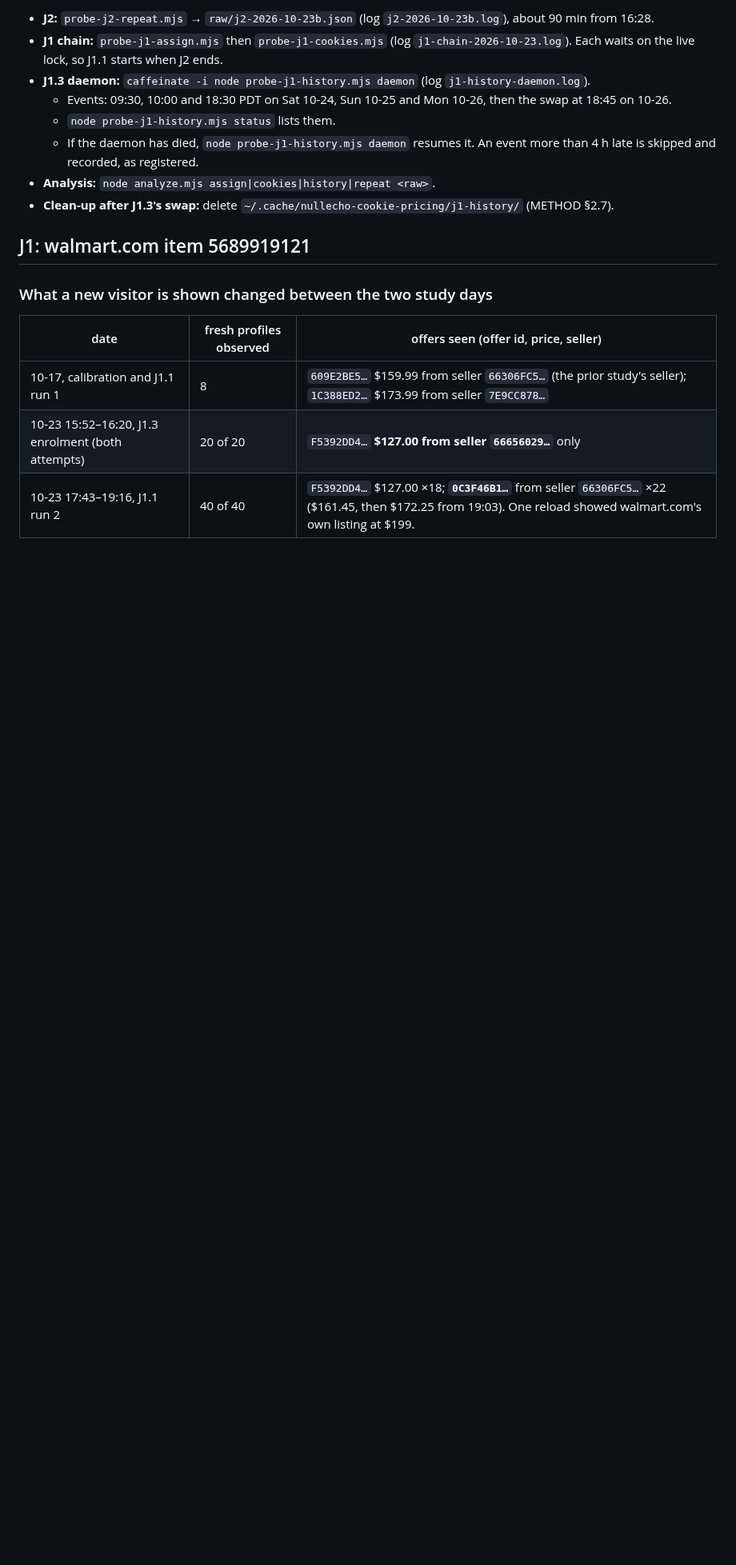
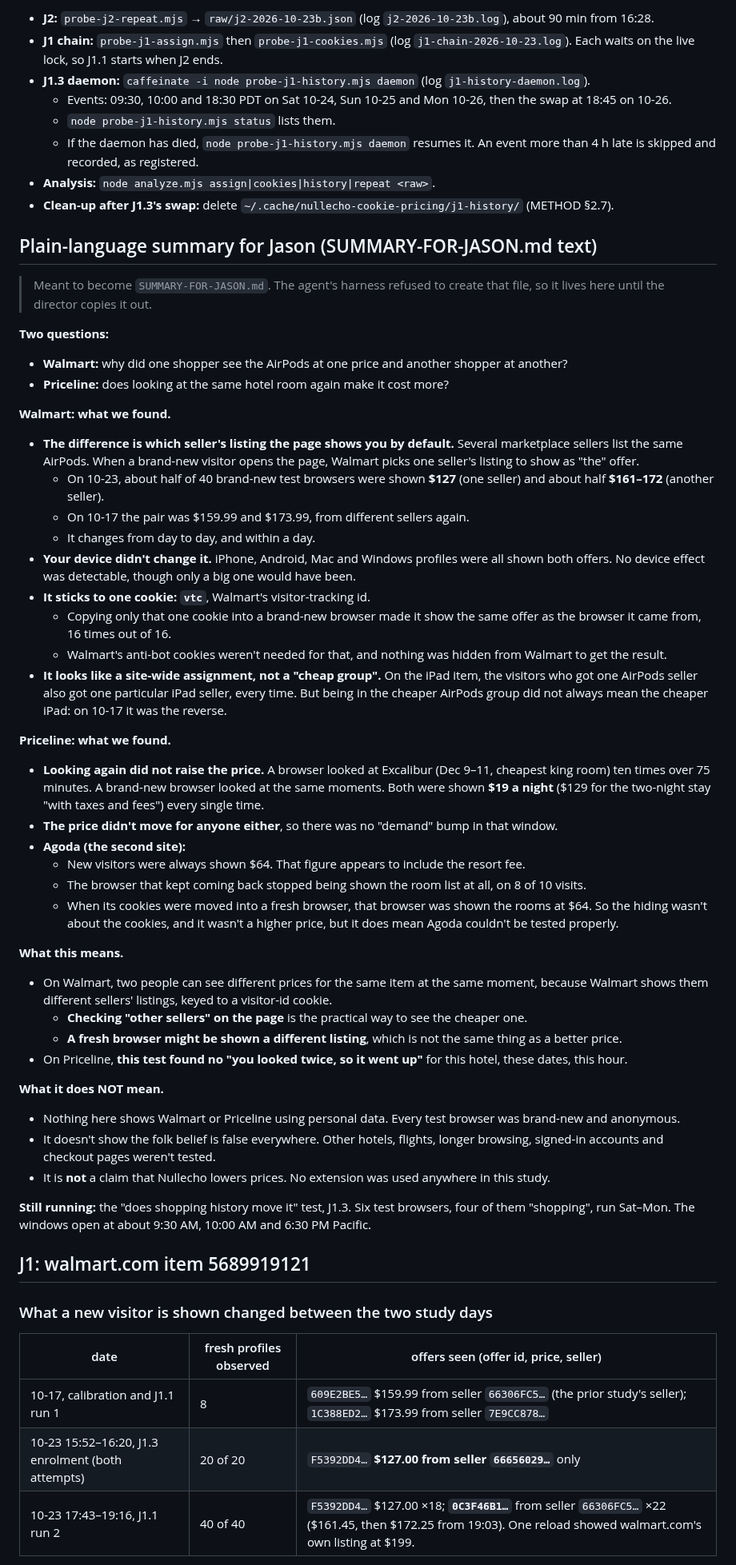
Before and after one commit to ZJHeepfixer/nullecho, a Markdown page: research/cookie-pricing-2026-10/RESULTS.md, the part around the change. Shown at 80% size. Drawn GitHub-style; blank space fills up the shorter version.

Commit message:
research J: plain-language summary for Jason (in RESULTS.md; the SUMMARY-FOR-JASON.md file could not be created by the agent's harness)
Co-Authored-By: Claude Opus 5.5 <noreply@anthropic.com>

```diff
--- a/research/cookie-pricing-2026-10/RESULTS.md
+++ b/research/cookie-pricing-2026-10/RESULTS.md
@@ -39,6 +39,59 @@ state are in `~/.cache/nullecho-cookie-pricing/`, outside the repo.
     recorded, as registered.
 - **Analysis:** `node analyze.mjs assign|cookies|history|repeat <raw>`.
 - **Clean-up after J1.3's swap:** delete `~/.cache/nullecho-cookie-pricing/j1-history/` (METHOD §2.7).
+
+## Plain-language summary for Jason (SUMMARY-FOR-JASON.md text)
+
+> Meant to become `SUMMARY-FOR-JASON.md`. The agent's harness refused to create that file, so it lives here until the
+> director copies it out.
+
+**Two questions:**
+- **Walmart:** why did one shopper see the AirPods at one price and another shopper at another?
+- **Priceline:** does looking at the same hotel room again make it cost more?
+
+**Walmart: what we found.**
+- **The difference is which seller's listing the page shows you by default.** Several marketplace sellers list the
+  same AirPods. When a brand-new visitor opens the page, Walmart picks one seller's listing to show as "the" offer.
+  - On 10-23, about half of 40 brand-new test browsers were shown **$127** (one seller) and about half
+    **$161–172** (another seller).
+  - On 10-17 the pair was $159.99 and $173.99, from different sellers again.
+  - It changes from day to day, and within a day.
+- **Your device didn't change it.** iPhone, Android, Mac and Windows profiles were all shown both offers. No device
+  effect was detectable, though only a big one would have been.
+- **It sticks to one cookie: `vtc`**, Walmart's visitor-tracking id.
+  - Copying only that one cookie into a brand-new browser made it show the same offer as the browser it came from,
+    16 times out of 16.
+  - Walmart's anti-bot cookies weren't needed for that, and nothing was hidden from Walmart to get the result.
+- **It looks like a site-wide assignment, not a "cheap group".** On the iPad item, the visitors who got one AirPods
+  seller also got one particular iPad seller, every time. But being in the cheaper AirPods group did not always mean
+  the cheaper iPad: on 10-17 it was the reverse.
+
+**Priceline: what we found.**
+- **Looking again did not raise the price.** A browser looked at Excalibur (Dec 9–11, cheapest king room) ten times
+  over 75 minutes. A brand-new browser looked at the same moments. Both were shown **$19 a night** ($129 for the two-night stay
+  "with taxes and fees") every single time.
+- **The price didn't move for anyone either**, so there was no "demand" bump in that window.
+- **Agoda (the second site):**
+  - New visitors were always shown $64. That figure appears to include the resort fee.
+  - The browser that kept coming back stopped being shown the room list at all, on 8 of 10 visits.
+  - When its cookies were moved into a fresh browser, that browser was shown the rooms at $64. So the hiding wasn't
+    about the cookies, and it wasn't a higher price, but it does mean Agoda couldn't be tested properly.
+
+**What this means.**
+- On Walmart, two people can see different prices for the same item at the same moment, because Walmart shows them
+  different sellers' listings, keyed to a visitor-id cookie.
+  - **Checking "other sellers" on the page** is the practical way to see the cheaper one.
+  - **A fresh browser might be shown a different listing**, which is not the same thing as a better price.
+- On Priceline, **this test found no "you looked twice, so it went up"** for this hotel, these dates, this hour.
+
+**What it does NOT mean.**
+- Nothing here shows Walmart or Priceline using personal data. Every test browser was brand-new and anonymous.
+- It doesn't show the folk belief is false everywhere. Other hotels, flights, longer browsing, signed-in accounts and
+  checkout pages weren't tested.
+- It is **not** a claim that Nullecho lowers prices. No extension was used anywhere in this study.
+
+**Still running:** the "does shopping history move it" test, J1.3. Six test browsers, four of them "shopping", run
+Sat–Mon. The windows open at about 9:30 AM, 10:00 AM and 6:30 PM Pacific.
 
 ## J1: walmart.com item 5689919121
 
```
